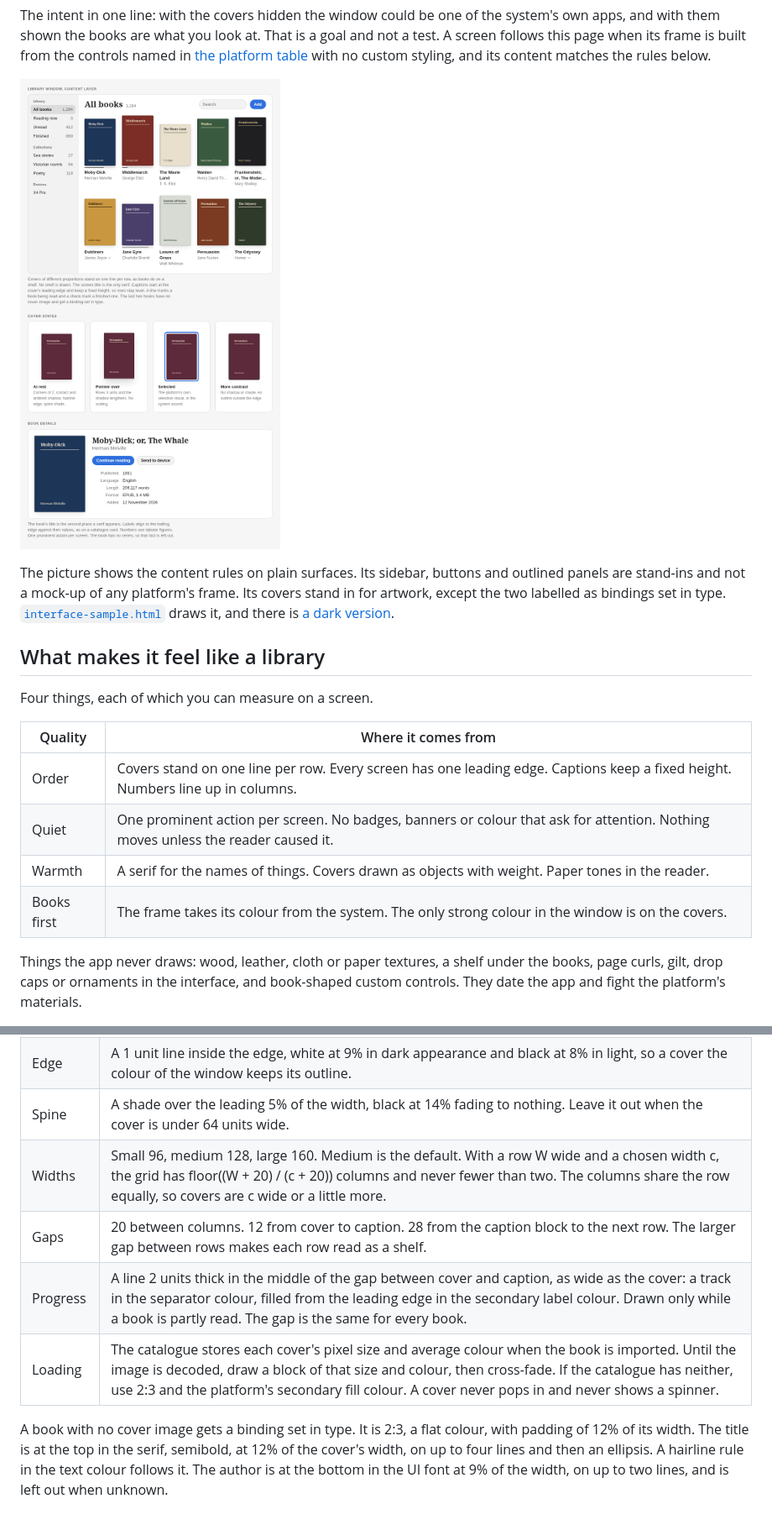
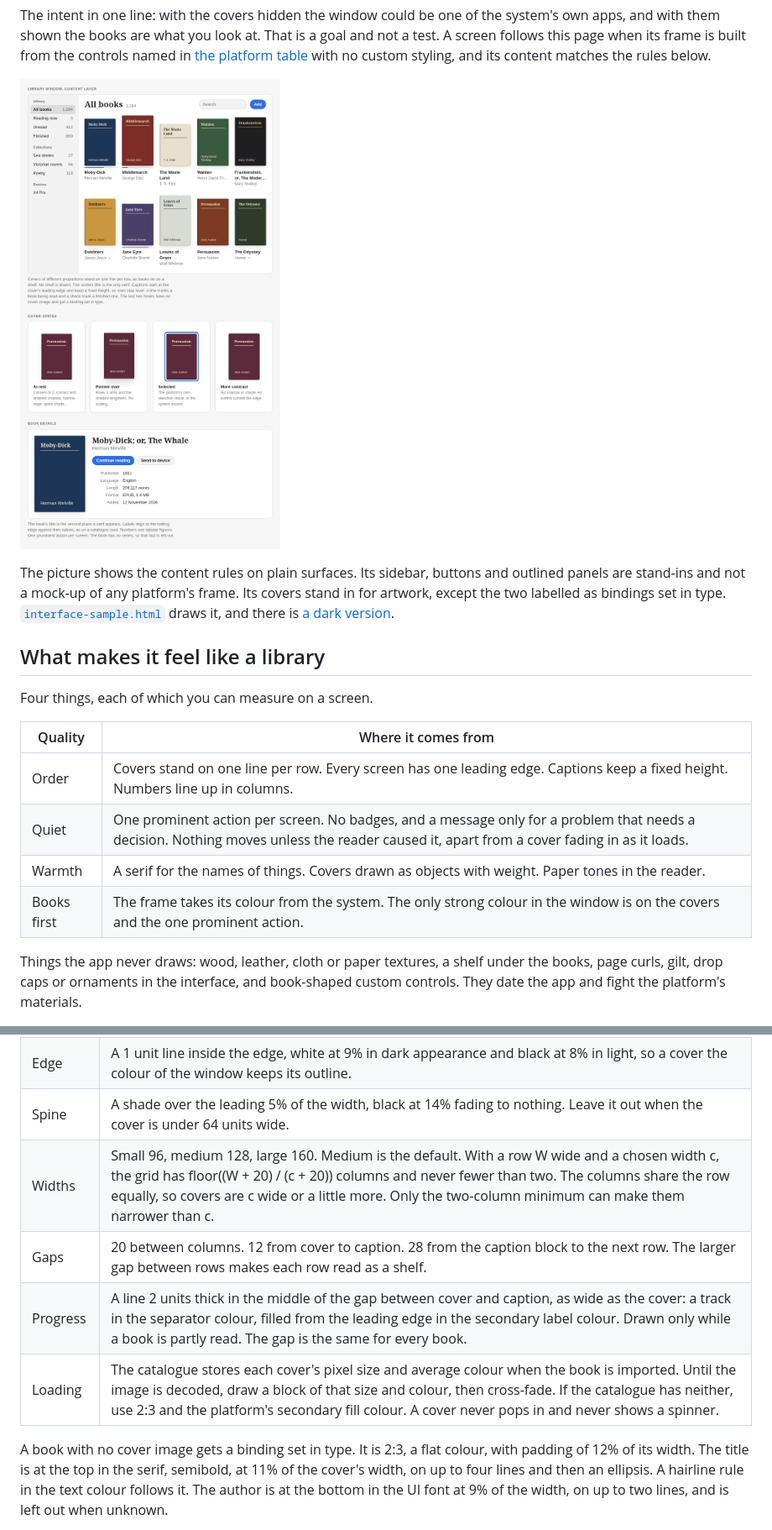
Before and after one commit to endqwerty/ebook-manager, a Markdown page: docs/design/interface.md, 2 parts joined by grey strips. Shown at 84% size. GitHub-like rendering; pictures changed too: docs/design/interface-sample-light.png.

Commit message:
Remove contradictions the recheck found in the interface guidelines
The summary of what makes the app quiet now allows the two exceptions the
rules make. The grid says when covers can be narrower than the chosen width,
a narrow window gets a key for book details, and every platform names the
styles for the details author and facts. The sample sets binding type at the
written sizes.

Refs #91

Co-Authored-By: Claude Fable 5.2 <noreply@anthropic.com>

```diff
--- a/docs/design/interface.md
+++ b/docs/design/interface.md
@@ -38,9 +38,9 @@ Four things, each of which you can measure on a screen.
 | Quality | Where it comes from |
 |---|---|
 | Order | Covers stand on one line per row. Every screen has one leading edge. Captions keep a fixed height. Numbers line up in columns. |
-| Quiet | One prominent action per screen. No badges, banners or colour that ask for attention. Nothing moves unless the reader caused it. |
+| Quiet | One prominent action per screen. No badges, and a message only for a problem that needs a decision. Nothing moves unless the reader caused it, apart from a cover fading in as it loads. |
 | Warmth | A serif for the names of things. Covers drawn as objects with weight. Paper tones in the reader. |
-| Books first | The frame takes its colour from the system. The only strong colour in the window is on the covers. |
+| Books first | The frame takes its colour from the system. The only strong colour in the window is on the covers and the one prominent action. |
 
 Things the app never draws: wood, leather, cloth or paper textures, a shelf under
 the books, page curls, gilt, drop caps or ornaments in the interface, and
@@ -142,14 +142,14 @@ A cover is the one thing in the window drawn as a physical object.
 | Shape | The image's own proportions. Corners of 2 units, 3 when the cover is 200 units wide or more. The platform's control radius never applies to a cover. |
 | Edge | A 1 unit line inside the edge, white at 9% in dark appearance and black at 8% in light, so a cover the colour of the window keeps its outline. |
 | Spine | A shade over the leading 5% of the width, black at 14% fading to nothing. Leave it out when the cover is under 64 units wide. |
-| Widths | Small 96, medium 128, large 160. Medium is the default. With a row W wide and a chosen width c, the grid has floor((W + 20) / (c + 20)) columns and never fewer than two. The columns share the row equally, so covers are c wide or a little more. |
+| Widths | Small 96, medium 128, large 160. Medium is the default. With a row W wide and a chosen width c, the grid has floor((W + 20) / (c + 20)) columns and never fewer than two. The columns share the row equally, so covers are c wide or a little more. Only the two-column minimum can make them narrower than c. |
 | Gaps | 20 between columns. 12 from cover to caption. 28 from the caption block to the next row. The larger gap between rows makes each row read as a shelf. |
 | Progress | A line 2 units thick in the middle of the gap between cover and caption, as wide as the cover: a track in the separator colour, filled from the leading edge in the secondary label colour. Drawn only while a book is partly read. The gap is the same for every book. |
 | Loading | The catalogue stores each cover's pixel size and average colour when the book is imported. Until the image is decoded, draw a block of that size and colour, then cross-fade. If the catalogue has neither, use 2:3 and the platform's secondary fill colour. A cover never pops in and never shows a spinner. |
 
 A book with no cover image gets a binding set in type. It is 2:3, a flat colour,
 with padding of 12% of its width. The title is at the top in the serif, semibold,
-at 12% of the cover's width, on up to four lines and then an ellipsis. A hairline
+at 11% of the cover's width, on up to four lines and then an ellipsis. A hairline
 rule in the text colour follows it. The author is at the bottom in the UI font at
 9% of the width, on up to two lines, and is left out when unknown.
 
```
Also changed, not shown: other parts of docs/design/interface.md (+4 -1 lines), docs/design/interface-sample-dark.png, 1 other file.
